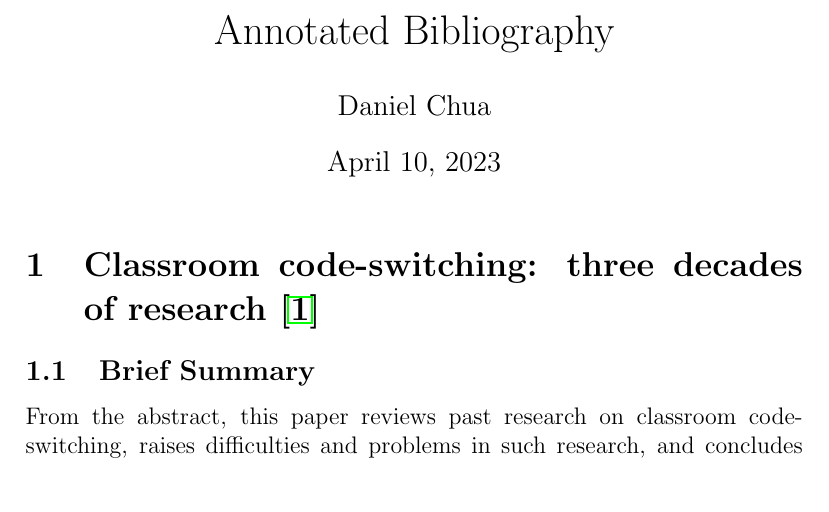
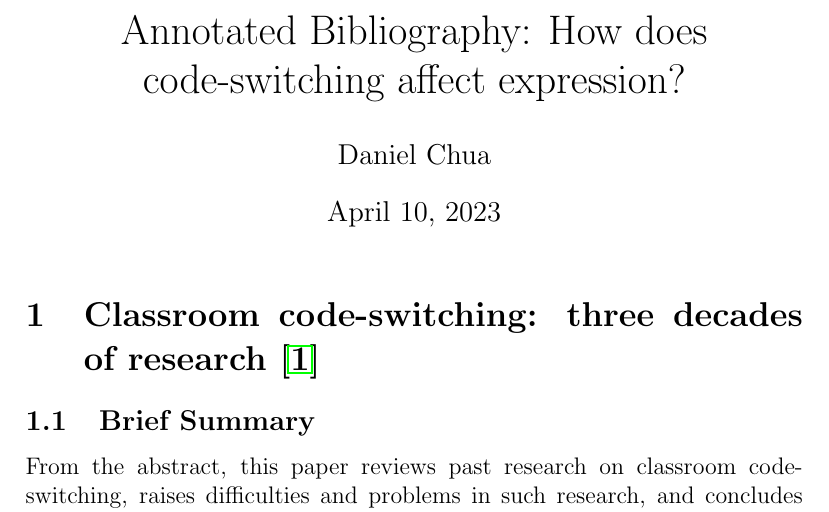
Before and after one commit to latexsupremecist/EngSci, a LaTeX document (TEP281/Annotated_Bibliography/annotated_bibliography.tex): part of page 1 of 6, cut at the place of the change. Compiled offline with pdfLaTeX.

Commit message:
forgot to add research q lol

```diff
--- a/TEP281/Annotated_Bibliography/annotated_bibliography.tex
+++ b/TEP281/Annotated_Bibliography/annotated_bibliography.tex
@@ -1,7 +1,7 @@
 \documentclass[12pt]{article}
 \usepackage{../../template}
 \author{Daniel Chua}
-\title{Annotated Bibliography}
+\title{Annotated Bibliography: How does code-switching affect expression?}
 \begin{document}
 \maketitle
 
```
Also changed, not shown: TEP281/Annotated_Bibliography/annotated_bibliography.pdf.
